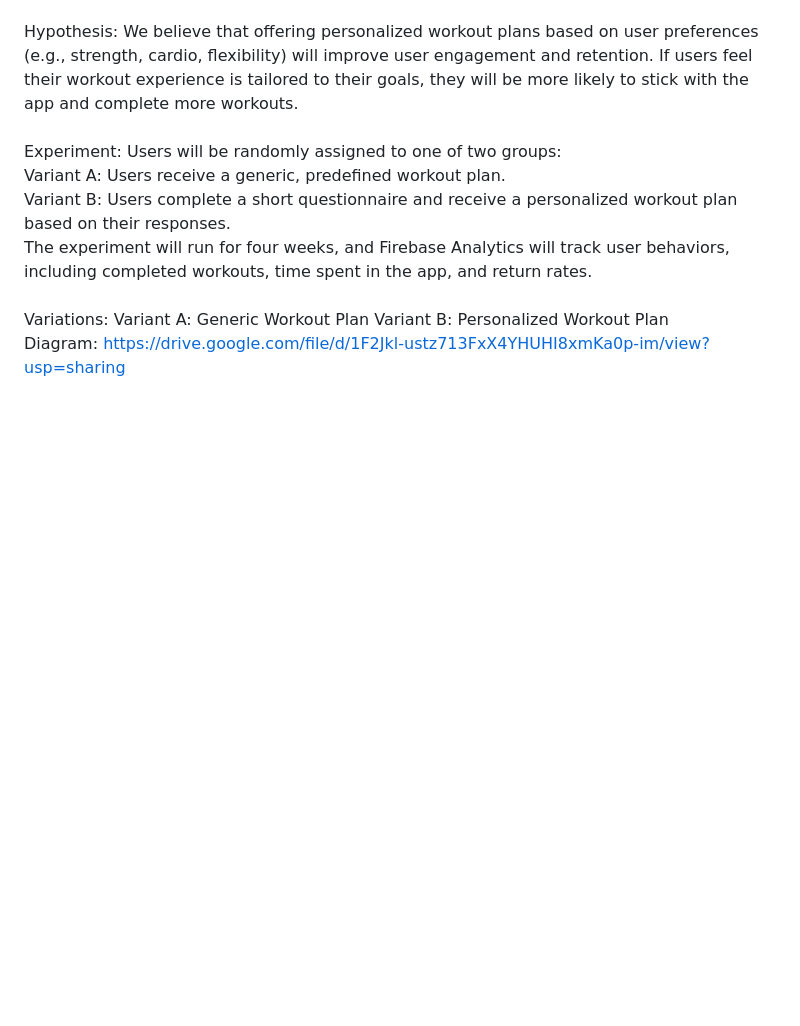
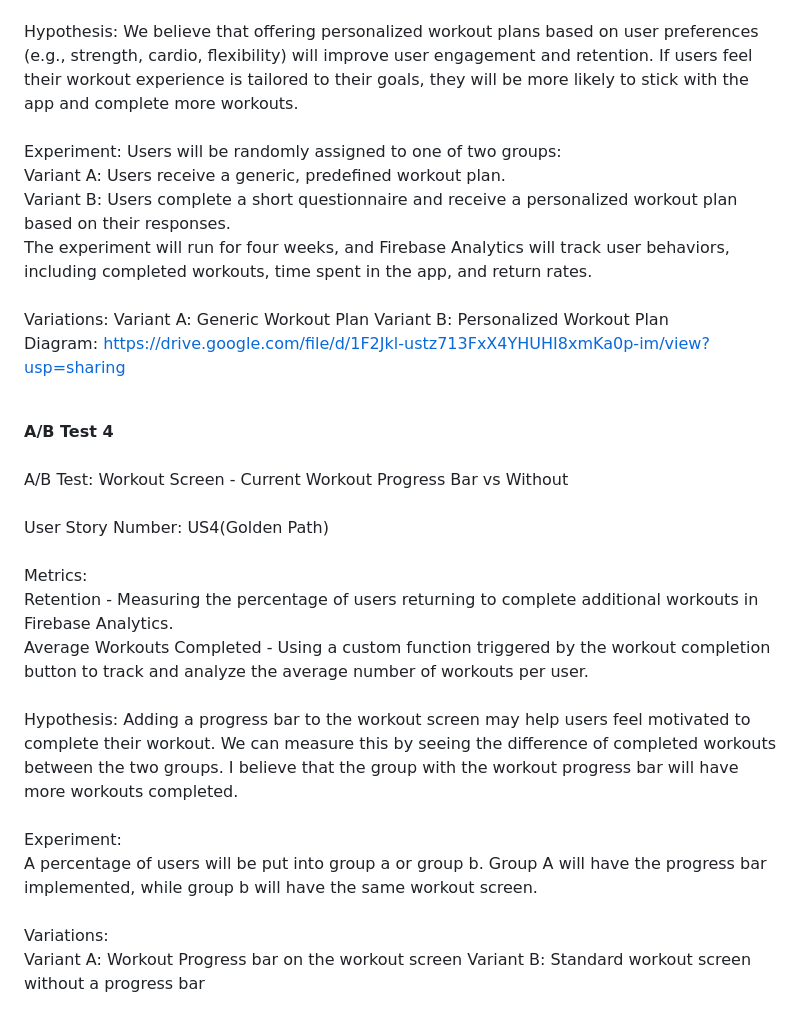
Before and after one commit to DevinCastillo5/Momentum, a Markdown page: docs/ABTEST.md, the part around the change printed below. Drawn GitHub-style; blank space fills up the shorter version.

```diff
--- a/docs/ABTEST.md
+++ b/docs/ABTEST.md
@@ -66,3 +66,23 @@ Variant B: Animated Confirmation
 Variant A: Generic Workout Plan
 Variant B: Personalized Workout Plan
 <br> Diagram: https://drive.google.com/file/d/1F2Jkl-ustz713FxX4YHUHI8xmKa0p-im/view?usp=sharing
+
+
+<br> **A/B Test 4**
+<br>
+<br> A/B Test: Workout Screen - Current Workout Progress Bar vs Without
+<br>
+<br> User Story Number: US4(Golden Path)
+<br>
+<br> Metrics:
+<br> Retention - Measuring the percentage of users returning to complete additional workouts in Firebase Analytics.
+<br> Average Workouts Completed - Using a custom function triggered by the workout completion button to track and analyze the average number of workouts per user.
+<br>
+<br>Hypothesis: Adding a progress bar to the workout screen may help users feel motivated to complete their workout. We can measure this by seeing the difference of completed workouts between the two groups. I believe that the group with the workout progress bar will have more workouts completed.
+<br>
+<br> Experiment:
+<br> A percentage of users will be put into group a or group b. Group A will have the progress bar implemented, while group b will have the same workout screen.
+<br>
+<br> Variations:
+Variant A: Workout Progress bar on the workout screen
+Variant B: Standard workout screen without a progress bar
```
Also changed, not shown: other parts of docs/ABTEST.md (+1 -1 lines).
